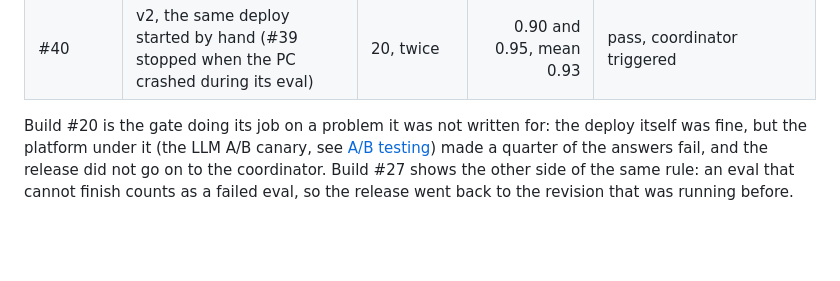
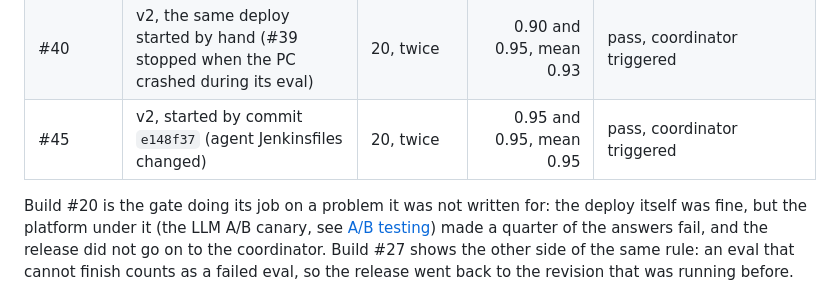
Before and after one commit to cvinhnguyen/card-fraud-platform, a Markdown page: docs/novel_eval_gate.md, the part around the change. Rendered like a GitHub page; blank space fills up the shorter version.

```diff
--- a/docs/novel_eval_gate.md
+++ b/docs/novel_eval_gate.md
@@ -104,6 +104,7 @@ by hand (11) local time:
 | #35 | v2, started by MCP build #13 (three servers, image `7da43e5`) | 20, twice | 1.00 and 0.95, mean 0.97 | pass, coordinator triggered |
 | #37 | v2, started by MCP build #16 (same commit, image rebuilt) | 20, twice | 0.20 and 0.70, mean 0.45 | fail: no fraud-score pod Ready for 28 s, `helm rollback`, coordinator not triggered |
 | #40 | v2, the same deploy started by hand (#39 stopped when the PC crashed during its eval) | 20, twice | 0.90 and 0.95, mean 0.93 | pass, coordinator triggered |
+| #45 | v2, started by commit `e148f37` (agent Jenkinsfiles changed) | 20, twice | 0.95 and 0.95, mean 0.95 | pass, coordinator triggered |
 
 Build #20 is the gate doing its job on a problem it was not written for: the deploy itself was fine, but the platform
 under it (the LLM A/B canary, see [A/B testing](ab_testing.md)) made a quarter of the answers fail, and the release did
```
Also changed, not shown: docs/cicd.md (+8 -3 lines), docs/images/cicd_card-support-coordinator.png, docs/images/eval_gate_jenkins.png (deleted), docs/images/gateway_mcp.png (deleted), docs/images/mcp_release.png (deleted), docs/images/test_mcp_coverage.png (deleted), docs/images/test_mcp_mutmut.png (deleted), 1 other file.
